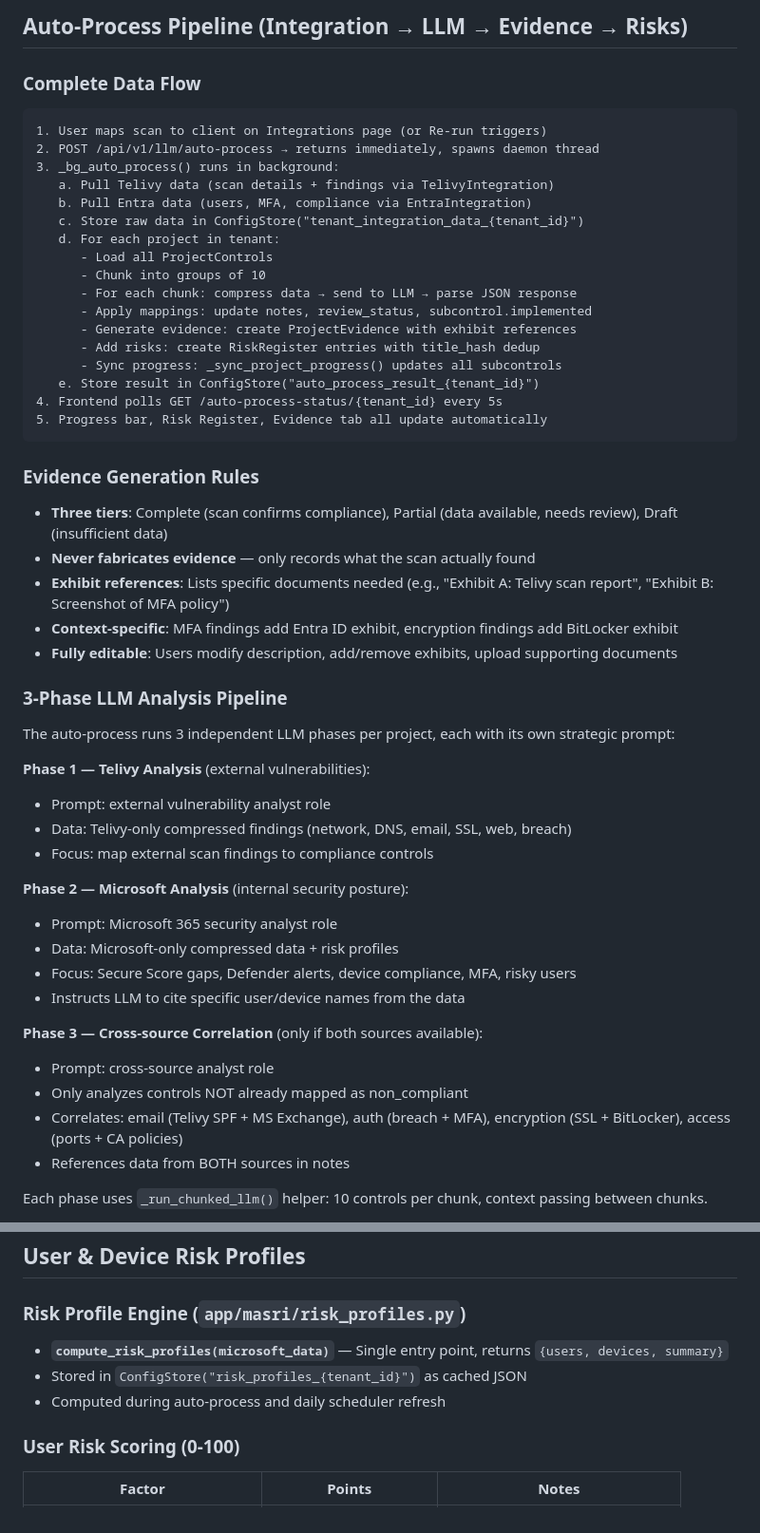
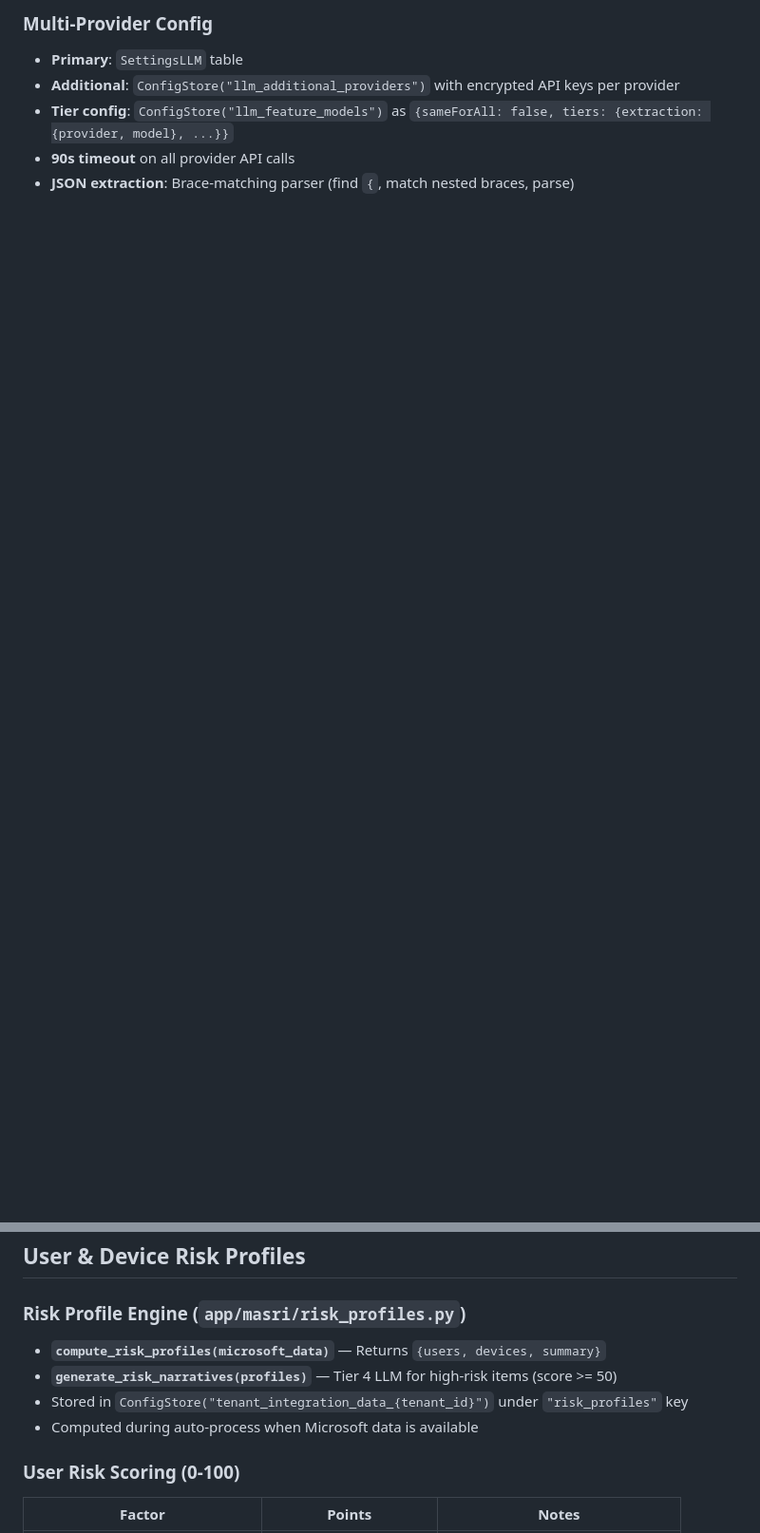
Before and after one commit to masridigital/md-compliance, a Markdown page: CLAUDE.md, 2 parts joined by grey strips. Shown at 95% size. Drawn GitHub-style; blank space fills up the shorter version.

````diff
--- a/CLAUDE.md
+++ b/CLAUDE.md
@@ -127,53 +207,8 @@ Register an Azure AD App with these **Application** permissions (not Delegated):
 
-## Auto-Process Pipeline (Integration → LLM → Evidence → Risks)
+### Multi-Provider Config
+- **Primary**: `SettingsLLM` table
+- **Additional**: `ConfigStore("llm_additional_providers")` with encrypted API keys per provider
+- **Tier config**: `ConfigStore("llm_feature_models")` as `{sameForAll: false, tiers: {extraction: {provider, model}, ...}}`
+- **90s timeout** on all provider API calls
+- **JSON extraction**: Brace-matching parser (find `{`, match nested braces, parse)
 
-### Complete Data Flow
-```
-1. User maps scan to client on Integrations page (or Re-run triggers)
-2. POST /api/v1/llm/auto-process → returns immediately, spawns daemon thread
-3. _bg_auto_process() runs in background:
-   a. Pull Telivy data (scan details + findings via TelivyIntegration)
-   b. Pull Entra data (users, MFA, compliance via EntraIntegration)
-   c. Store raw data in ConfigStore("tenant_integration_data_{tenant_id}")
-   d. For each project in tenant:
-      - Load all ProjectControls
-      - Chunk into groups of 10
-      - For each chunk: compress data → send to LLM → parse JSON response
-      - Apply mappings: update notes, review_status, subcontrol.implemented
-      - Generate evidence: create ProjectEvidence with exhibit references
-      - Add risks: create RiskRegister entries with title_hash dedup
-      - Sync progress: _sync_project_progress() updates all subcontrols
-   e. Store result in ConfigStore("auto_process_result_{tenant_id}")
-4. Frontend polls GET /auto-process-status/{tenant_id} every 5s
-5. Progress bar, Risk Register, Evidence tab all update automatically
-```
-
-### Evidence Generation Rules
-- **Three tiers**: Complete (scan confirms compliance), Partial (data available, needs review), Draft (insufficient data)
-- **Never fabricates evidence** — only records what the scan actually found
-- **Exhibit references**: Lists specific documents needed (e.g., "Exhibit A: Telivy scan report", "Exhibit B: Screenshot of MFA policy")
-- **Context-specific**: MFA findings add Entra ID exhibit, encryption findings add BitLocker exhibit
-- **Fully editable**: Users modify description, add/remove exhibits, upload supporting documents
-
-### 3-Phase LLM Analysis Pipeline
-The auto-process runs 3 independent LLM phases per project, each with its own strategic prompt:
-
-**Phase 1 — Telivy Analysis** (external vulnerabilities):
-- Prompt: external vulnerability analyst role
-- Data: Telivy-only compressed findings (network, DNS, email, SSL, web, breach)
-- Focus: map external scan findings to compliance controls
-
-**Phase 2 — Microsoft Analysis** (internal security posture):
-- Prompt: Microsoft 365 security analyst role
-- Data: Microsoft-only compressed data + risk profiles
-- Focus: Secure Score gaps, Defender alerts, device compliance, MFA, risky users
-- Instructs LLM to cite specific user/device names from the data
-
-**Phase 3 — Cross-source Correlation** (only if both sources available):
-- Prompt: cross-source analyst role
-- Only analyzes controls NOT already mapped as non_compliant
-- Correlates: email (Telivy SPF + MS Exchange), auth (breach + MFA), encryption (SSL + BitLocker), access (ports + CA policies)
-- References data from BOTH sources in notes
-
-Each phase uses `_run_chunked_llm()` helper: 10 controls per chunk, context passing between chunks.
-
@@ -245,9 +217,10 @@ docker-compose up -d --build
 ## User & Device Risk Profiles
 
 ### Risk Profile Engine (`app/masri/risk_profiles.py`)
-- **`compute_risk_profiles(microsoft_data)`** — Single entry point, returns `{users, devices, summary}`
-- Stored in `ConfigStore("risk_profiles_{tenant_id}")` as cached JSON
-- Computed during auto-process and daily scheduler refresh
+- **`compute_risk_profiles(microsoft_data)`** — Returns `{users, devices, summary}`
+- **`generate_risk_narratives(profiles)`** — Tier 4 LLM for high-risk items (score >= 50)
+- Stored in `ConfigStore("tenant_integration_data_{tenant_id}")` under `"risk_profiles"` key
+- Computed during auto-process when Microsoft data is available
 
 ### User Risk Scoring (0-100)
 | Factor | Points | Notes |
````
Also changed, not shown: other parts of CLAUDE.md (+237 -132 lines).
